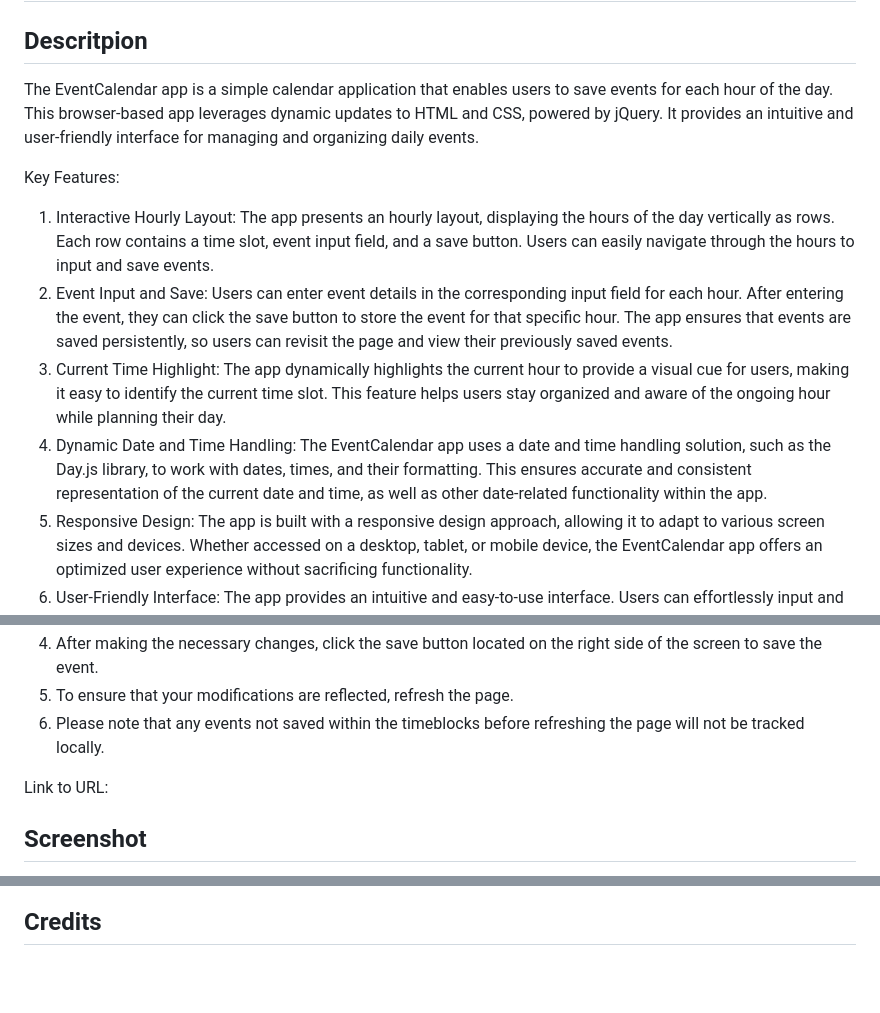
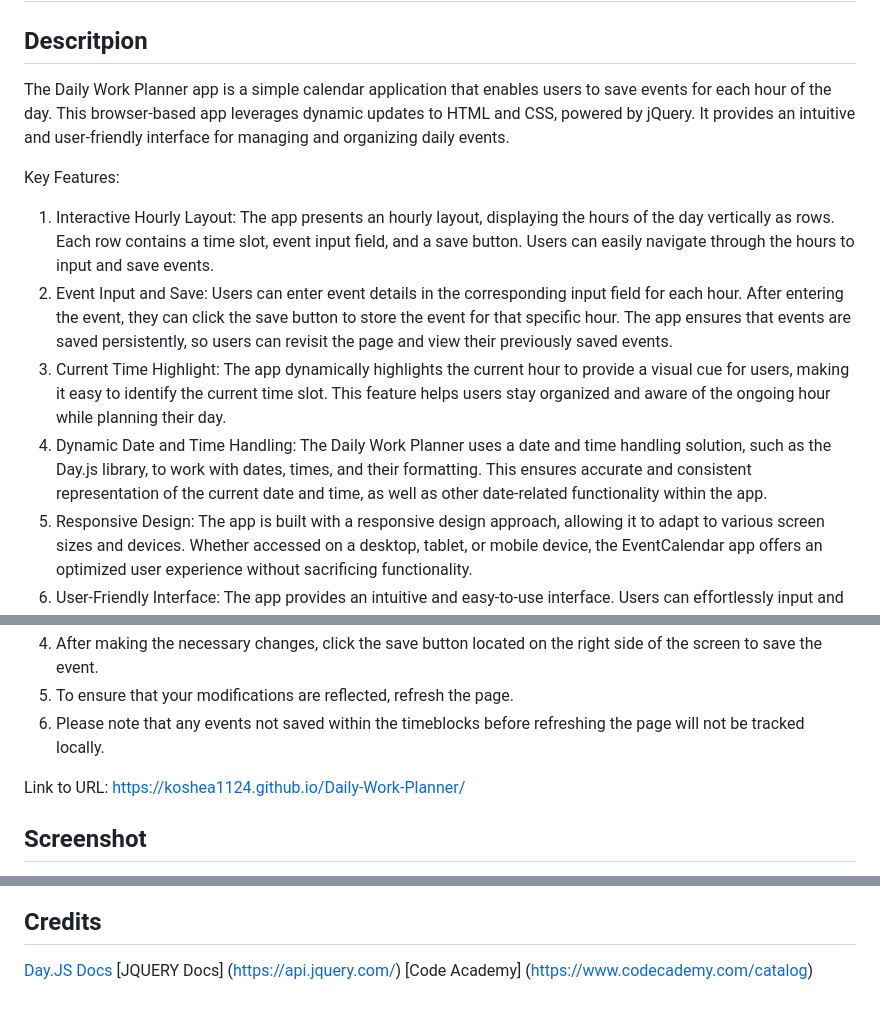
Before and after one commit to koshea1124/Daily-Work-Planner, a Markdown page: README.md, 3 parts joined by grey strips. Drawn GitHub-style; blank space fills up the shorter version.

Commit message:
Update README.md
Finishing the README

```diff
--- a/README.md
+++ b/README.md
@@ -1,13 +1,13 @@
 # Daily-Work-Planner
 
 ##  Descritpion
-The EventCalendar app is a simple calendar application that enables users to save events for each hour of the day. This browser-based app leverages dynamic updates to HTML and CSS, powered by jQuery. It provides an intuitive and user-friendly interface for managing and organizing daily events.
+The Daily Work Planner app is a simple calendar application that enables users to save events for each hour of the day. This browser-based app leverages dynamic updates to HTML and CSS, powered by jQuery. It provides an intuitive and user-friendly interface for managing and organizing daily events.
 
 Key Features:
 1. Interactive Hourly Layout: The app presents an hourly layout, displaying the hours of the day vertically as rows. Each row contains a time slot, event input field, and a save button. Users can easily navigate through the hours to input and save events.
 2. Event Input and Save: Users can enter event details in the corresponding input field for each hour. After entering the event, they can click the save button to store the event for that specific hour. The app ensures that events are saved persistently, so users can revisit the page and view their previously saved events.
 3. Current Time Highlight: The app dynamically highlights the current hour to provide a visual cue for users, making it easy to identify the current time slot. This feature helps users stay organized and aware of the ongoing hour while planning their day.
-4. Dynamic Date and Time Handling: The EventCalendar app uses a date and time handling solution, such as the Day.js library, to work with dates, times, and their formatting. This ensures accurate and consistent representation of the current date and time, as well as other date-related functionality within the app.
+4. Dynamic Date and Time Handling: The Daily Work Planner uses a date and time handling solution, such as the Day.js library, to work with dates, times, and their formatting. This ensures accurate and consistent representation of the current date and time, as well as other date-related functionality within the app.
 5. Responsive Design: The app is built with a responsive design approach, allowing it to adapt to various screen sizes and devices. Whether accessed on a desktop, tablet, or mobile device, the EventCalendar app offers an optimized user experience without sacrificing functionality.
 6. User-Friendly Interface: The app provides an intuitive and easy-to-use interface. Users can effortlessly input and save events, navigate through different hours, and view their schedule at a glance. The clean and visually appealing design enhances the overall user experience.
 
@@ -54,5 +54,6 @@ THEN the saved events persist
 5. To ensure that your modifications are reflected, refresh the page.
 6. Please note that any events not saved within the timeblocks before refreshing the page will not be tracked locally.
 
-Link to URL:
+Link to URL: https://koshea1124.github.io/Daily-Work-Planner/
+
 ##  Screenshot
@@ -59 +62,4 @@ Link to URL:
 ##  Credits
+[Day.JS Docs](https://day.js.org/docs/en/display/format)
+[JQUERY Docs] (https://api.jquery.com/)
+[Code Academy] (https://www.codecademy.com/catalog)
```
Also changed, not shown: other parts of README.md (+2 -0 lines).
